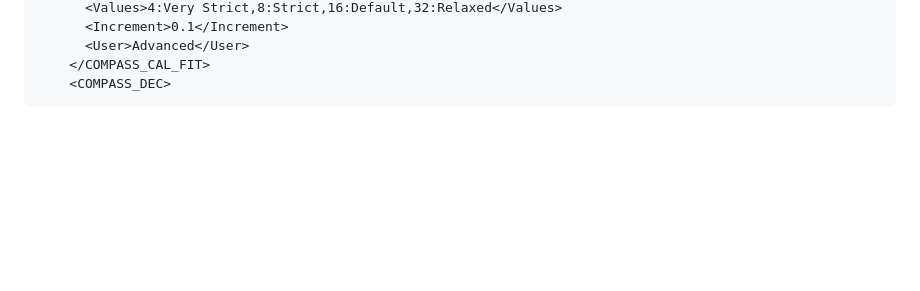
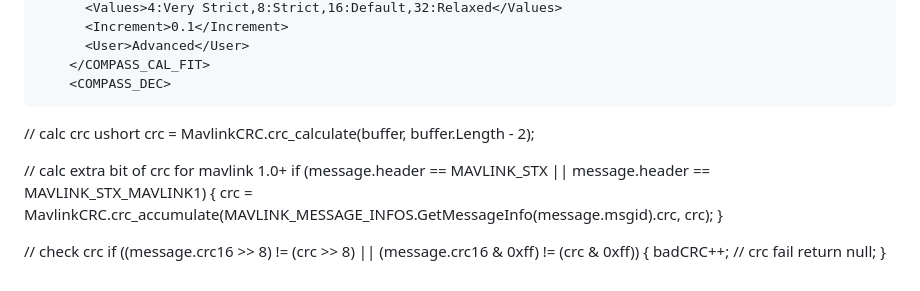
Before and after one commit to wilsonLiuXing/wilsonLiuXing.github.io, a Markdown page: rm.md, the part around the change. GitHub-like rendering; blank space fills up the shorter version.

````diff
--- a/rm.md
+++ b/rm.md
@@ -465,3 +465,22 @@ if (!MainV2.comPort.setParam((byte)MainV2.comPort.sysidcurrent, (byte)MainV2.com
     </COMPASS_CAL_FIT>
     <COMPASS_DEC>
 ```
+
+
+// calc crc
+ushort crc = MavlinkCRC.crc_calculate(buffer, buffer.Length - 2);
+
+// calc extra bit of crc for mavlink 1.0+
+if (message.header == MAVLINK_STX || message.header == MAVLINK_STX_MAVLINK1)
+{
+    crc = MavlinkCRC.crc_accumulate(MAVLINK_MESSAGE_INFOS.GetMessageInfo(message.msgid).crc, crc);
+}
+
+// check crc
+if ((message.crc16 >> 8) != (crc >> 8) ||
+          (message.crc16 & 0xff) != (crc & 0xff))
+{
+    badCRC++;
+    // crc fail
+    return null;
+}
````
